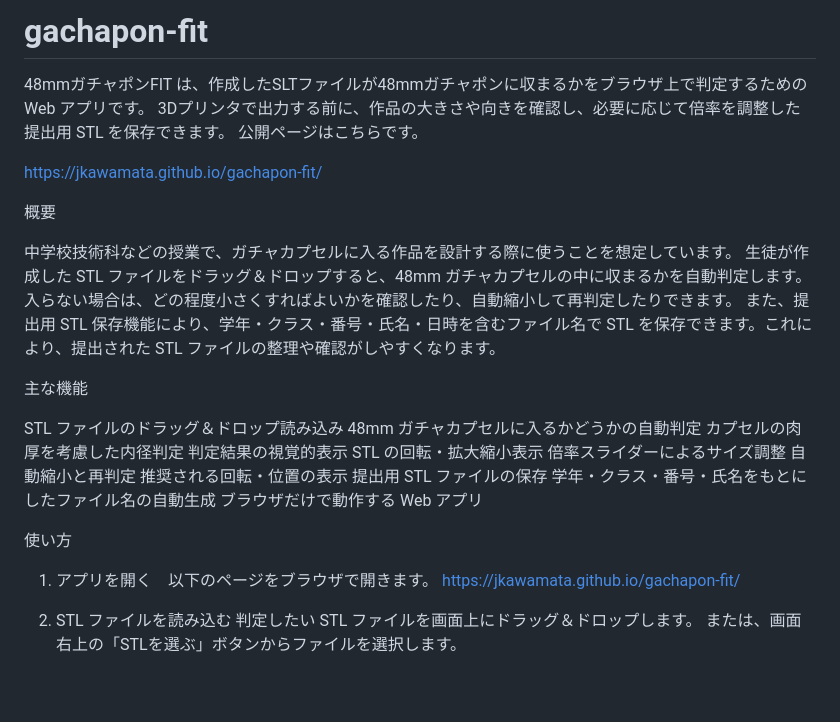
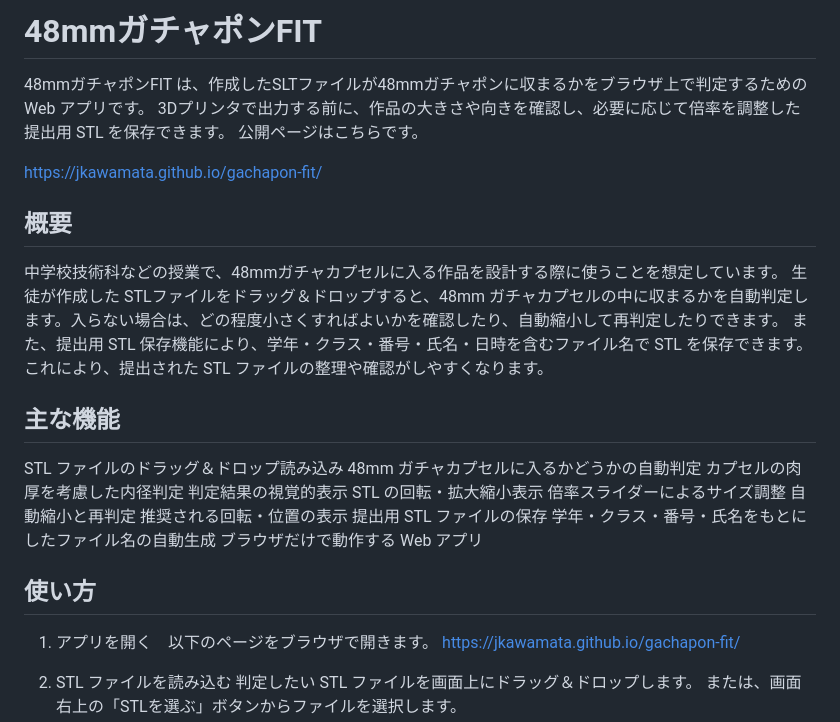
Before and after one commit to jkawamata/gachapon-fit, a Markdown page: README.md, the part around one of its changes. Rendered like a GitHub page; blank space fills up the shorter version.

```diff
--- a/README.md
+++ b/README.md
@@ -1,4 +1,4 @@
-# gachapon-fit
+# 48mmガチャポンFIT
 
 48mmガチャポンFIT は、作成したSLTファイルが48mmガチャポンに収まるかをブラウザ上で判定するための Web アプリです。
 3Dプリンタで出力する前に、作品の大きさや向きを確認し、必要に応じて倍率を調整した提出用 STL を保存できます。
@@ -7,14 +7,14 @@
 https://jkawamata.github.io/gachapon-fit/
 
 
-概要
+## 概要
 
-中学校技術科などの授業で、ガチャカプセルに入る作品を設計する際に使うことを想定しています。
-生徒が作成した STL ファイルをドラッグ＆ドロップすると、48mm ガチャカプセルの中に収まるかを自動判定します。入らない場合は、どの程度小さくすればよいかを確認したり、自動縮小して再判定したりできます。
+中学校技術科などの授業で、48mmガチャカプセルに入る作品を設計する際に使うことを想定しています。
+生徒が作成した STLファイルをドラッグ＆ドロップすると、48mm ガチャカプセルの中に収まるかを自動判定します。入らない場合は、どの程度小さくすればよいかを確認したり、自動縮小して再判定したりできます。
 また、提出用 STL 保存機能により、学年・クラス・番号・氏名・日時を含むファイル名で STL を保存できます。これにより、提出された STL ファイルの整理や確認がしやすくなります。
 
 
-主な機能
+## 主な機能
 
 STL ファイルのドラッグ＆ドロップ読み込み
 48mm ガチャカプセルに入るかどうかの自動判定
@@ -29,7 +29,7 @@ STL の回転・拡大縮小表示
 ブラウザだけで動作する Web アプリ
 
 
-使い方
+## 使い方
 
 1. アプリを開く　以下のページをブラウザで開きます。
 https://jkawamata.github.io/gachapon-fit/
```
Also changed, not shown: other parts of README.md (+7 -7 lines).
